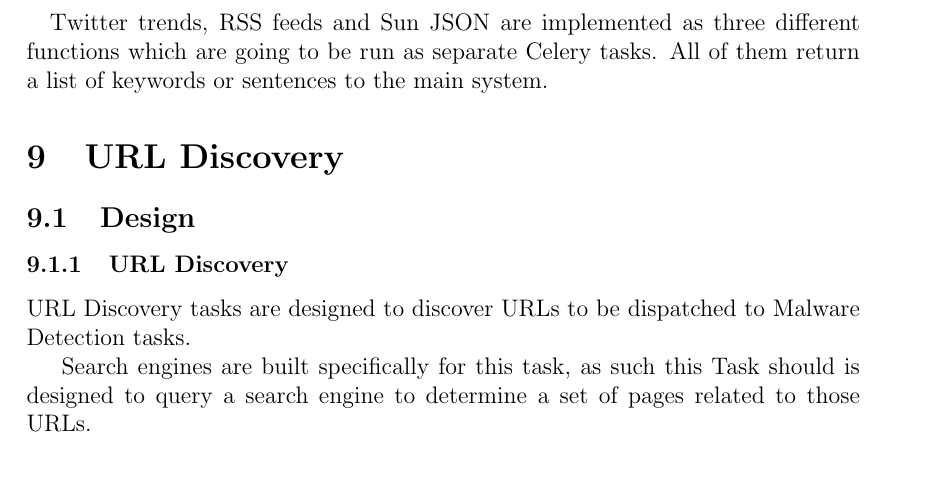
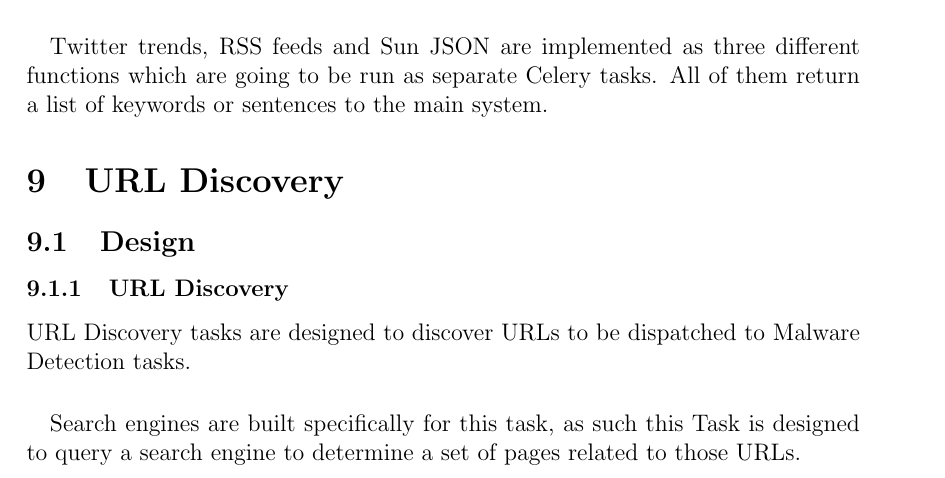
Before and after one commit to chrissorchard/malucrawl, a LaTeX paper (doc/report/final-report.tex, which reads doc/report/tech-sections/collecting-the-internet/search-engine.tex): part of page 40 of 78, cut so that both start at the same text. Compiled offline with pdfLaTeX.

Commit message:
proof read search engine

```diff
--- a/doc/report/tech-sections/collecting-the-internet/search-engine.tex
+++ b/doc/report/tech-sections/collecting-the-internet/search-engine.tex
@@ -2,7 +2,8 @@
 \subsubsection{URL Discovery}
 URL Discovery tasks are designed to discover URLs to be dispatched to Malware Detection tasks.
 
-Search engines are built specifically for this task, as such this Task should is designed to query a search engine to determine a set of pages related to those URLs.
+\paragraph{}
+Search engines are built specifically for this task, as such this Task is designed to query a search engine to determine a set of pages related to those URLs.
 
 \subsection{Implementation}
 \subsubsection{Dogpile}
```
Also changed, not shown: doc/report/tech-sections/collecting-the-internet/search-engine.tex (3 more changed lines).
